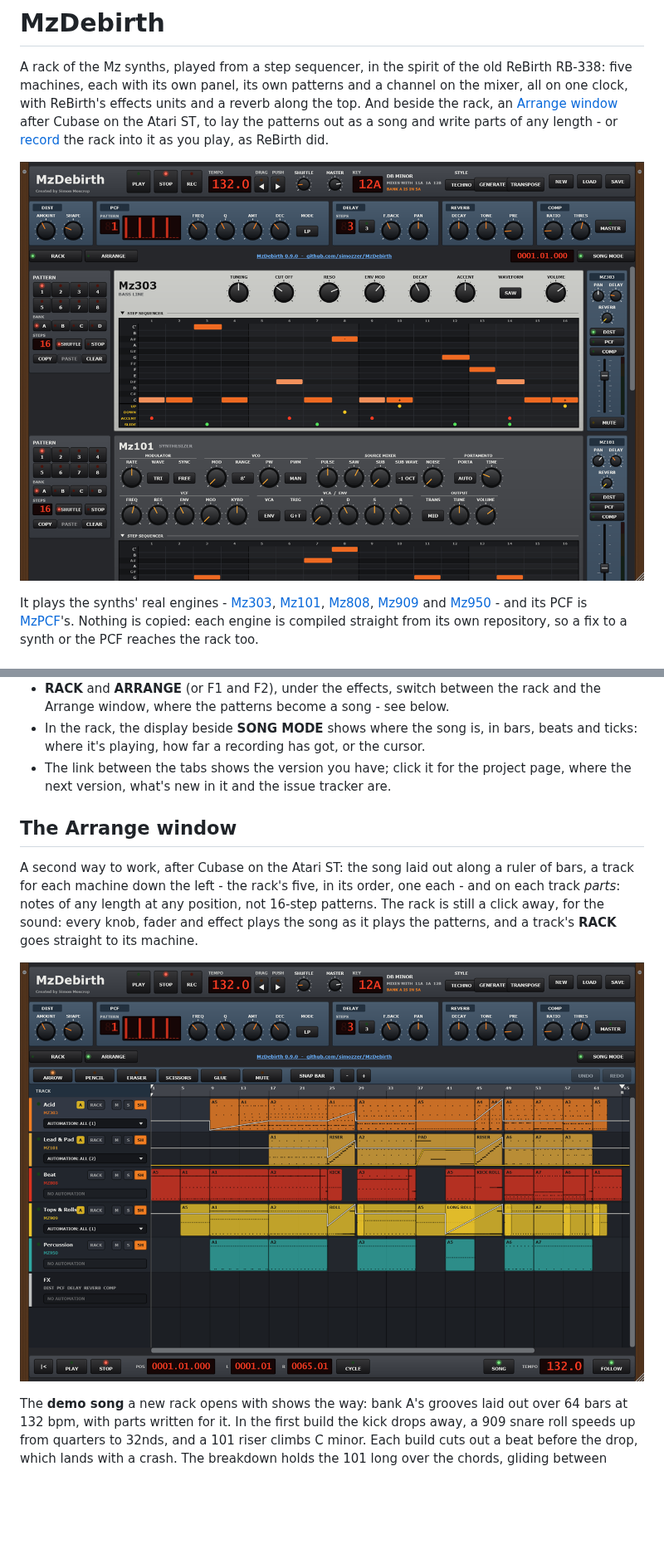
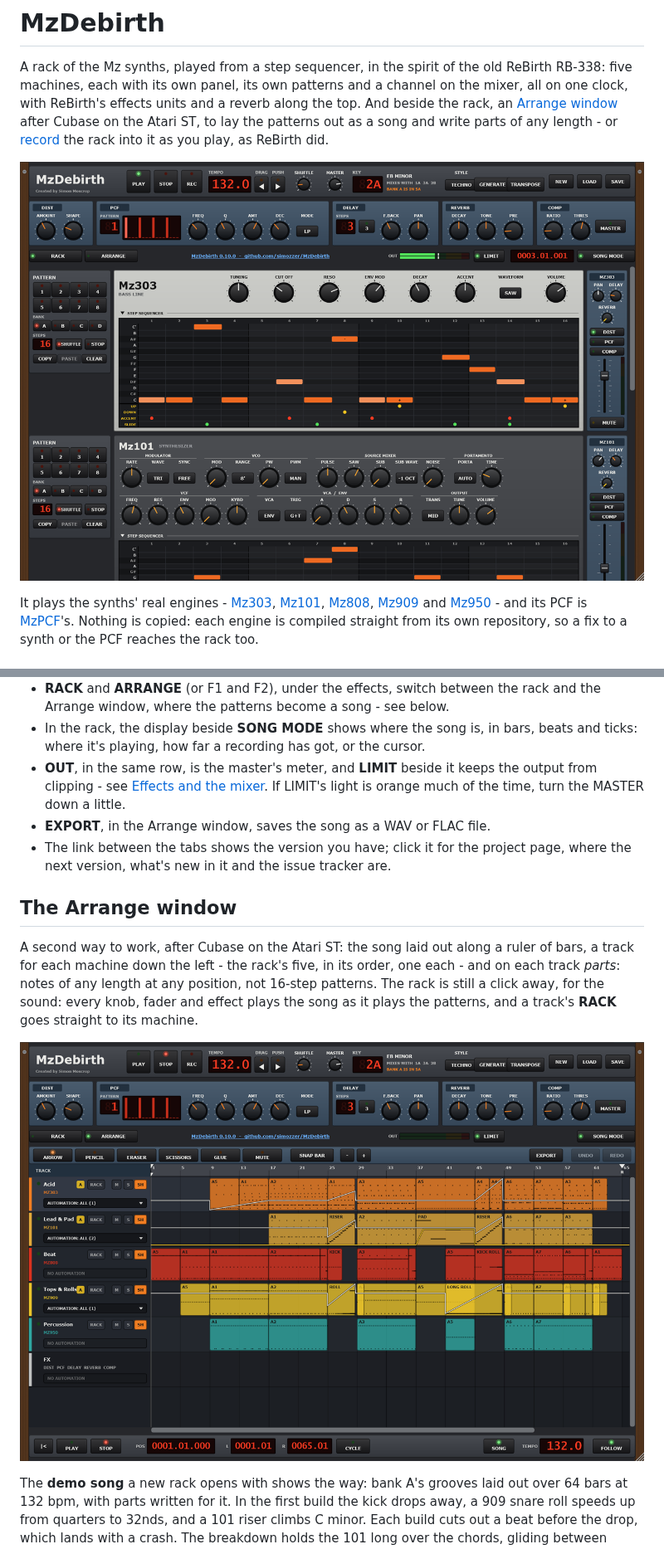
Before and after one commit to simozzer/MzDebirth, a Markdown page: README.md, 2 parts joined by grey strips. Shown at 83% size. Rendered like a GitHub page; pictures changed too: docs/img/arrange.png, docs/img/rack.png; blank space fills up the shorter version.

```diff
--- a/README.md
+++ b/README.md
@@ -7,7 +7,7 @@ rack, an [Arrange window](#the-arrange-window) after Cubase on the Atari ST, to
 patterns out as a song and write parts of any length - or [record](#recording-a-song) the
 rack into it as you play, as ReBirth did.
 
-![The rack: the transport and KEY section; the DIST, PCF, DELAY, REVERB and COMP units; the RACK and ARRANGE tabs and the link to the project page; the Mz303 and the Mz101, each with its pattern section and mixer strip](docs/img/rack.png)
+![The rack: the transport and KEY section; the DIST, PCF, DELAY, REVERB and COMP units; the RACK and ARRANGE tabs, the link to the project page, the OUT meter and LIMIT, and the song position; the Mz303 and the Mz101, each with its pattern section and mixer strip](docs/img/rack.png)
 
 It plays the synths' real engines - [Mz303](https://github.com/simozzer/Mz303),
 [Mz101](https://github.com/simozzer/Mz101), [Mz808](https://github.com/simozzer/Mz808),
@@ -77,6 +77,10 @@ but not yet tried on a real one. If something doesn't work, please
   the Arrange window, where the patterns become a song - see below.
 - In the rack, the display beside **SONG MODE** shows where the song is, in bars, beats and
   ticks: where it's playing, how far a recording has got, or the cursor.
+- **OUT**, in the same row, is the master's meter, and **LIMIT** beside it keeps the output
+  from clipping - see [Effects and the mixer](#effects-and-the-mixer). If LIMIT's light is
+  orange much of the time, turn the MASTER down a little.
+- **EXPORT**, in the Arrange window, saves the song as a WAV or FLAC file.
 - The link between the tabs shows the version you have; click it for the project page,
   where the next version, what's new in it and the issue tracker are.
 
@@ -88,7 +92,7 @@ each track *parts*: notes of any length at any position, not 16-step patterns. T
 still a click away, for the sound: every knob, fader and effect plays the song as it plays
 the patterns, and a track's **RACK** goes straight to its machine.
 
-![The Arrange window with the demo song: a track for each machine, each with its RACK switch and AUTOMATION selector, the FX row under them, the rolls and risers building to each drop, and the automation drawn over the parts - the filters opening and the long roll's snare level climbing](docs/img/arrange.png)
+![The Arrange window with the demo song: EXPORT in the toolbar; a track for each machine, each with its RACK switch and AUTOMATION selector, the FX row under them, the rolls and risers building to each drop, and the automation drawn over the parts - the filters opening and the long roll's snare level climbing](docs/img/arrange.png)
 
 The **demo song** a new rack opens with shows the way: bank A's grooves laid out over 64
 bars at 132 bpm, with parts written for it. In the first build the kick drops away, a 909
```
Also changed, not shown: other parts of README.md (+18 -3 lines), docs/releases/v0.10.0.md (added, +41 -0 lines), docs/img/drum-edit.png, docs/img/drum-machines.png, docs/img/key-edit.png, docs/img/rack-folded.png, 12 other files.
